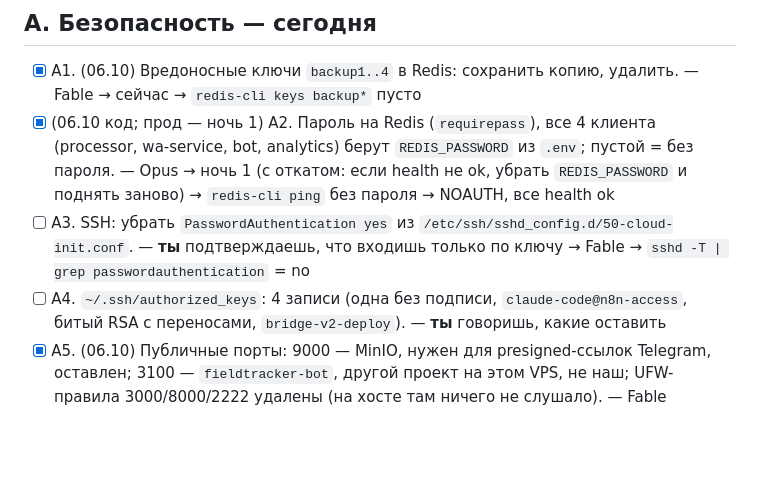
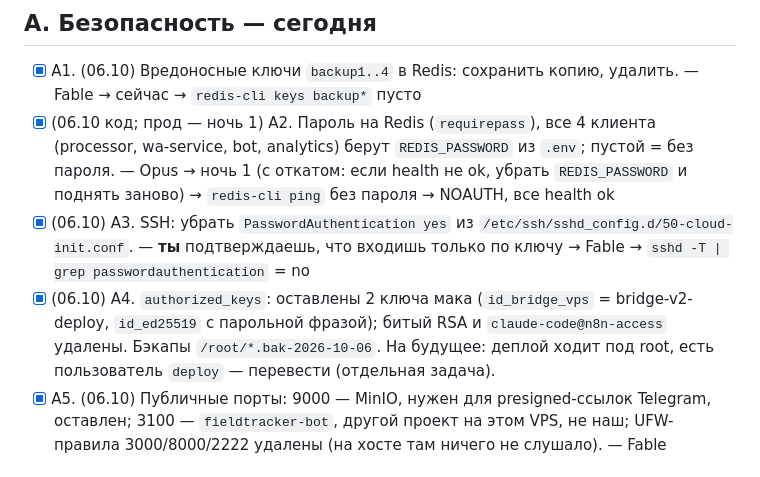
Before and after one commit to utkabotron/Bridge-v2, a Markdown page: docs/optimization-plan.md, the part around the change. Rendered like a GitHub page; blank space fills up the shorter version.

Commit message:
docs: plan A3/A4 done
Co-Authored-By: Claude Fable 5.1 <noreply@anthropic.com>

```diff
--- a/docs/optimization-plan.md
+++ b/docs/optimization-plan.md
@@ -16,8 +16,8 @@
 
 - [x] A1. (06.10) Вредоносные ключи `backup1..4` в Redis: сохранить копию, удалить. — Fable → сейчас → `redis-cli keys backup*` пусто
 - [x] (06.10 код; прод — ночь 1) A2. Пароль на Redis (`requirepass`), все 4 клиента (processor, wa-service, bot, analytics) берут `REDIS_PASSWORD` из `.env`; пустой = без пароля. — Opus → ночь 1 (с откатом: если health не ok, убрать `REDIS_PASSWORD` и поднять заново) → `redis-cli ping` без пароля → NOAUTH, все health ok
-- [ ] A3. SSH: убрать `PasswordAuthentication yes` из `/etc/ssh/sshd_config.d/50-cloud-init.conf`. — **ты** подтверждаешь, что входишь только по ключу → Fable → `sshd -T | grep passwordauthentication` = no
-- [ ] A4. `~/.ssh/authorized_keys`: 4 записи (одна без подписи, `claude-code@n8n-access`, битый RSA с переносами, `bridge-v2-deploy`). — **ты** говоришь, какие оставить
+- [x] (06.10) A3. SSH: убрать `PasswordAuthentication yes` из `/etc/ssh/sshd_config.d/50-cloud-init.conf`. — **ты** подтверждаешь, что входишь только по ключу → Fable → `sshd -T | grep passwordauthentication` = no
+- [x] (06.10) A4. `authorized_keys`: оставлены 2 ключа мака (`id_bridge_vps` = bridge-v2-deploy, `id_ed25519` с парольной фразой); битый RSA и `claude-code@n8n-access` удалены. Бэкапы `/root/*.bak-2026-10-06`. На будущее: деплой ходит под root, есть пользователь `deploy` — перевести (отдельная задача).
 - [x] A5. (06.10) Публичные порты: 9000 — MinIO, нужен для presigned-ссылок Telegram, оставлен; 3100 — `fieldtracker-bot`, другой проект на этом VPS, не наш; UFW-правила 3000/8000/2222 удалены (на хосте там ничего не слушало). — Fable
 
 ## B. Ресурсы сервера
```
